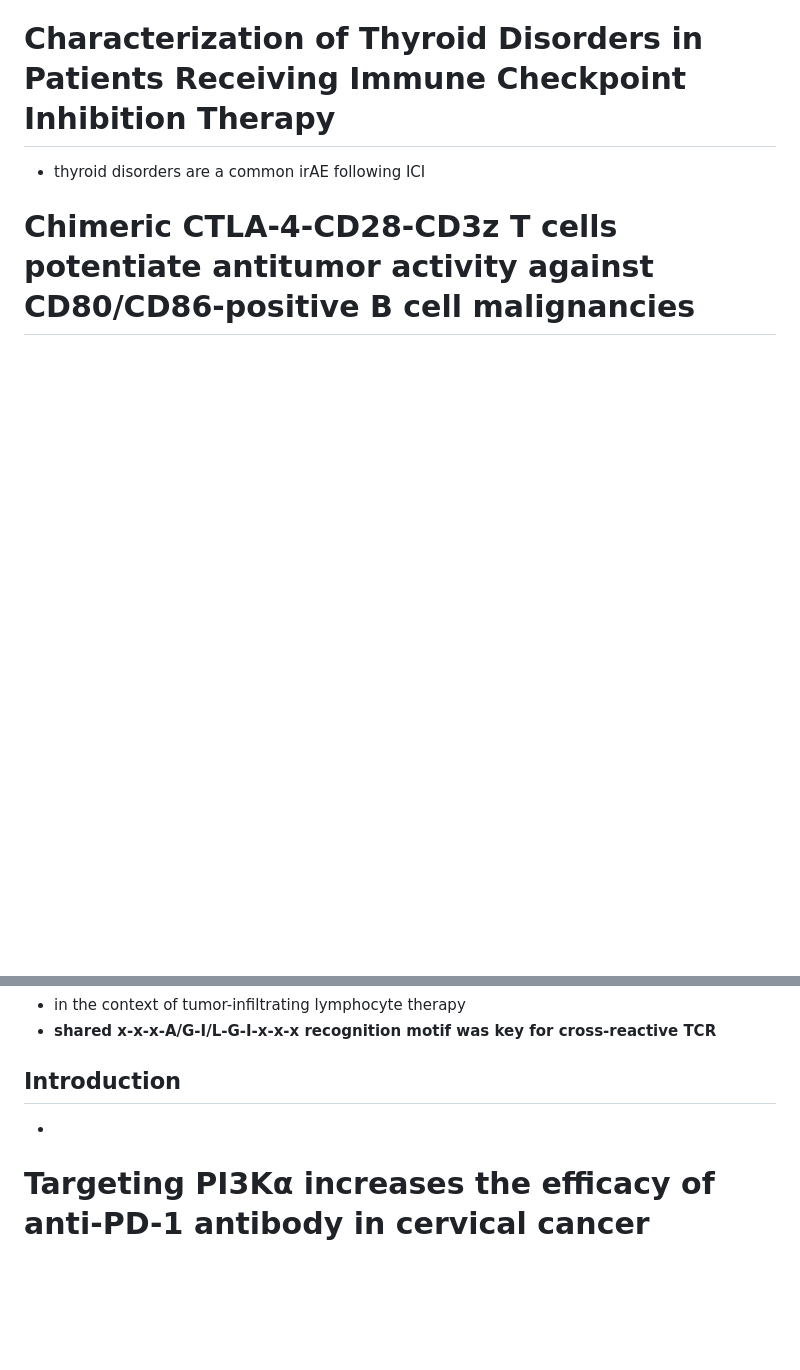
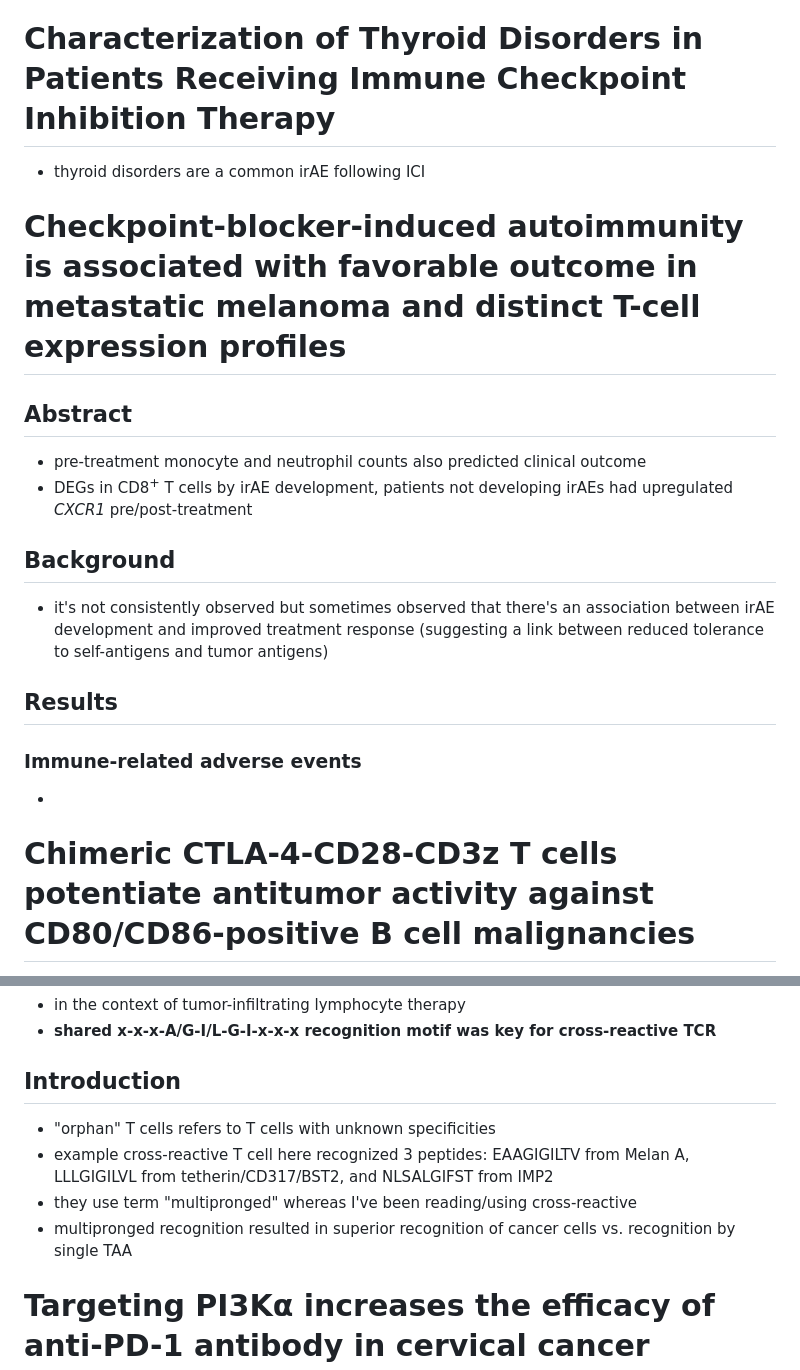
Before and after one commit to tybottorff/bottorffdocs, a Markdown page: linsley_postdoc/notes/literature_notes.md, 2 parts joined by grey strips. GitHub-like rendering; blank space fills up the shorter version.

Commit message:
Read papers

```diff
--- a/linsley_postdoc/notes/literature_notes.md
+++ b/linsley_postdoc/notes/literature_notes.md
@@ -121,6 +121,15 @@
  - in patients with p16-positive HNSCC, see many antigens against which antibodies were formed during radiation therapy and ICI shared between patients
 # Characterization of Thyroid Disorders in Patients Receiving Immune Checkpoint Inhibition Therapy
  - thyroid disorders are a common irAE following ICI
+# Checkpoint-blocker-induced autoimmunity is associated with favorable outcome in metastatic melanoma and distinct T-cell expression profiles
+## Abstract
+ - pre-treatment monocyte and neutrophil counts also predicted clinical outcome
+ - DEGs in CD8<sup>+</sup> T cells by irAE development, patients not developing irAEs had upregulated *CXCR1* pre/post-treatment
+## Background
+ - it's not consistently observed but sometimes observed that there's an association between irAE development and improved treatment response (suggesting a link between reduced tolerance to self-antigens and tumor antigens)
+## Results
+### Immune-related adverse events
+ -
 # Chimeric CTLA-4-CD28-CD3z T cells potentiate antitumor activity against CD80/CD86-positive B cell malignancies
  - overcome inhibitive microenvironment of tumor by making chimeric CTLA-4 (extracellular and transmembrane domains) CD28/CD3z (cytoplasmic domains) protein, so off signal becomes on signal
  - CTLA-4 upregulated after T cell activation, to prevent too much activation?
@@ -688,7 +697,10 @@
  - in the context of tumor-infiltrating lymphocyte therapy
  - **shared x-x-x-A/G-I/L-G-I-x-x-x recognition motif was key for cross-reactive TCR**
 ## Introduction
- -
+ - "orphan" T cells refers to T cells with unknown specificities
+ - example cross-reactive T cell here recognized 3 peptides: EAAGIGILTV from Melan A,  LLLGIGILVL from tetherin/CD317/BST2, and NLSALGIFST from IMP2
+ - they use term "multipronged" whereas I've been reading/using cross-reactive
+ - multipronged recognition resulted in superior recognition of cancer cells vs. recognition by single TAA
 # Targeting PI3Kα increases the efficacy of anti-PD-1 antibody in cervical cancer
  - *PIK3CA* mutation results in increase PD-L1 levels, repression of CD8<sup>+</sup> T cell differentiation in cervical cancer
 # T cell characteristics associated with toxicity to immune checkpoint blockade in patients with melanoma
```
